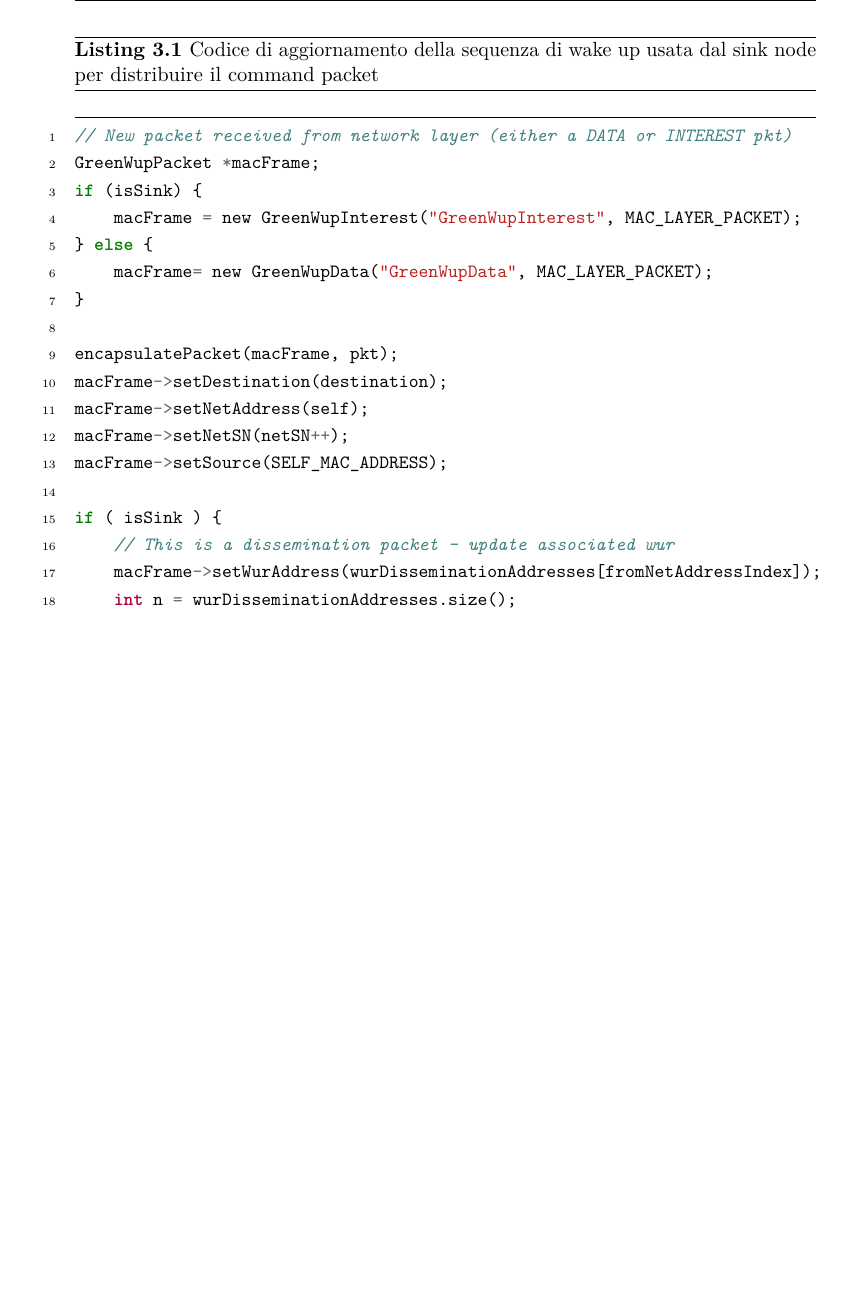
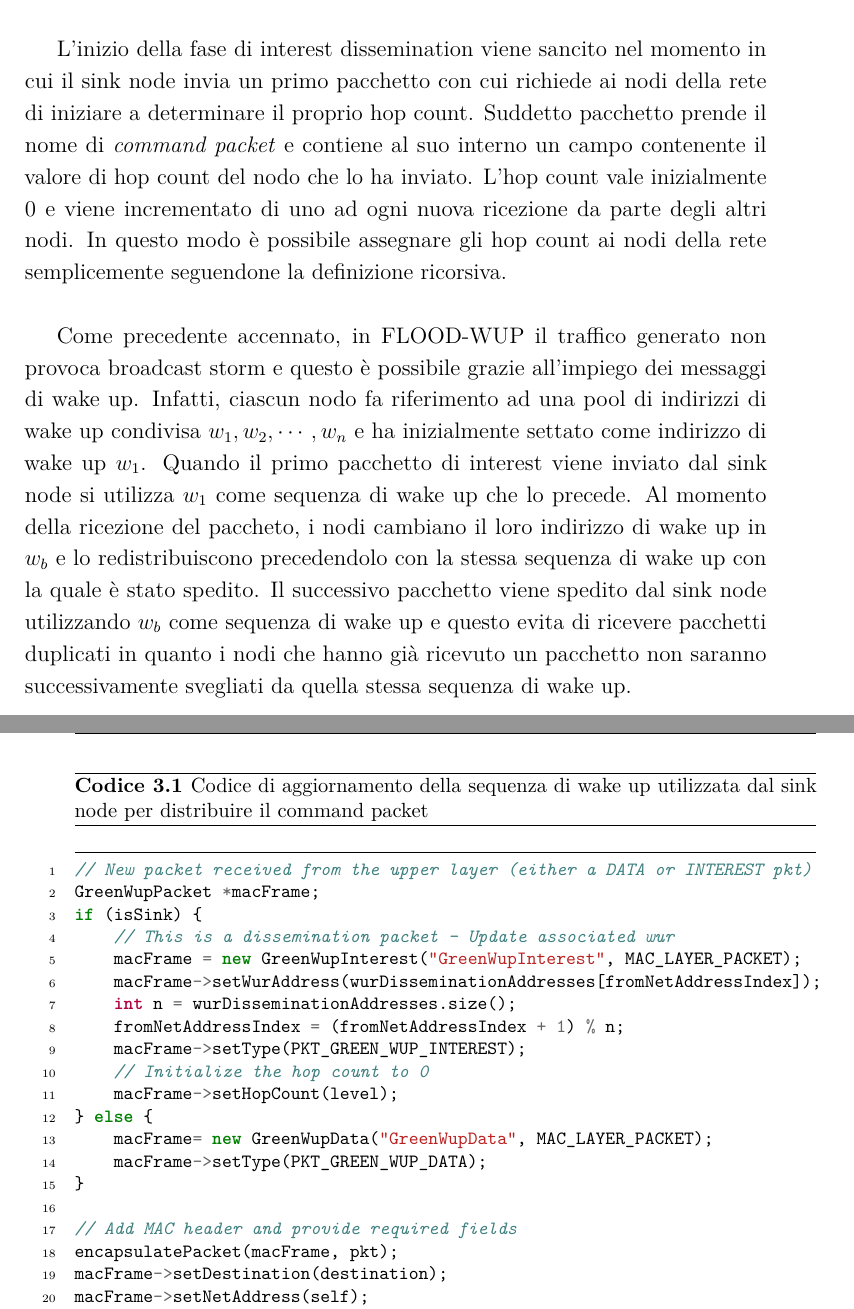
Before and after one commit to LeonardoEmili/bachelor-degree-thesis, a LaTeX thesis (relazione.tex): part of page 14 of 21 before the commit and two parts of pages 13 and 14 of 21 after it, the two joined at a grey line, cut at the place of the change, the shorter picture padded with empty space. The pictures show the PDF file relazione.pdf that the author committed with the source.

Commit message:
Add code for the interest phase

```diff
--- a/relazione.tex
+++ b/relazione.tex
@@ -269,33 +270,52 @@ a tutti i nodi della rete senza incorrere in \emph{broadcast storm}.\\
 
 L'obbiettivo della fase di interest dissemination è di assegnare a ciascun nodo della rete un valore di hop count. Nel caso di FLOOD-WUP ciò
 avviene secondo un algoritmo iterativo: questo avrà valore 0 nel solo caso del sink node, altrimenti assume un valore $h$ se $h-1$ è il valore
-di hop count del nodo precedente.
+di hop count del nodo precedente.\\
+
+L'inizio della fase di interest dissemination viene sancito nel momento in cui il sink node invia un primo pacchetto con cui richiede
+ai nodi della rete di iniziare a determinare il proprio hop count. Suddetto pacchetto prende il nome di \emph{command packet} e contiene
+al suo interno un campo contenente il valore di hop count del nodo che lo ha inviato. L'hop count vale inizialmente 0
+e viene incrementato di uno ad ogni nuova ricezione da parte degli altri nodi. In questo modo è possibile assegnare gli hop count ai nodi
+della rete semplicemente seguendone la definizione ricorsiva.\\
+
+Come precedente accennato, in FLOOD-WUP il traffico generato non provoca broadcast storm e questo è possibile grazie all'impiego dei messaggi
+di wake up. Infatti, ciascun nodo fa riferimento ad una pool di indirizzi di wake up condivisa $w_1, w_2, \cdots, w_n$ e ha inizialmente
+settato come indirizzo di wake up $w_1$. Quando il primo pacchetto di interest viene inviato dal sink node si utilizza $w_1$ come sequenza
+di wake up che lo precede. Al momento della ricezione del paccheto, i nodi cambiano il loro indirizzo di wake up in $w_b$ e lo redistribuiscono
+precedendolo con la stessa sequenza di wake up con la quale è stato spedito. Il successivo pacchetto viene spedito dal sink
+node utilizzando $w_b$ come sequenza di wake up e questo evita di ricevere pacchetti duplicati in quanto i nodi che hanno già ricevuto un
+pacchetto non saranno successivamente svegliati da quella stessa sequenza di wake up.
+
 \clearpage
-\begin{listing}[H]
-    \caption{Codice di aggiornamento della sequenza di wake up usata dal sink node per distribuire il command packet}
+\begin{listing}
+    \caption{Codice di aggiornamento della sequenza di wake up utilizzata dal sink node per distribuire il command packet}
     \begin{minted}[mathescape,
                    linenos,
                    numbersep=10pt,
                    gobble=0,
                    fontsize=\small,
                    frame=lines,
-                   framesep=2mm]{c}
-// New packet received from network layer (either a DATA or INTEREST pkt)
+                   framesep=2mm]{cpp}
+// New packet received from the upper layer (either a DATA or INTEREST pkt)
 GreenWupPacket *macFrame;
 if (isSink) {
+    // This is a dissemination packet - Update associated wur
     macFrame = new GreenWupInterest("GreenWupInterest", MAC_LAYER_PACKET);
+    macFrame->setWurAddress(wurDisseminationAddresses[fromNetAddressIndex]);
+    int n = wurDisseminationAddresses.size();
+    fromNetAddressIndex = (fromNetAddressIndex + 1) % n;
+    macFrame->setType(PKT_GREEN_WUP_INTEREST);
+    // Initialize the hop count to 0
+    macFrame->setHopCount(level);
 } else {
     macFrame= new GreenWupData("GreenWupData", MAC_LAYER_PACKET);
+    macFrame->setType(PKT_GREEN_WUP_DATA);
 }
 
+// Add MAC header and provide required fields
 encapsulatePacket(macFrame, pkt);
 macFrame->setDestination(destination);
 macFrame->setNetAddress(self);
 macFrame->setNetSN(netSN++);
 macFrame->setSource(SELF_MAC_ADDRESS);
 
-if ( isSink ) {
-    // This is a dissemination packet - update associated wur
-    macFrame->setWurAddress(wurDisseminationAddresses[fromNetAddressIndex]);
-    int n = wurDisseminationAddresses.size();
-    fromNetAddressIndex = ( fromNetAddressIndex + 1 ) % n;
@@ -305 +322,13 @@ if ( isSink ) {
-} else {
+    \end{minted}
+\end{listing}
+
+\begin{listing}
+    \caption{Codice di aggiornamento della sequenza di wake up usata dai nodi.}
+    \begin{minted}[mathescape,
+                   linenos,
+                   numbersep=10pt,
+                   gobble=0,
+                   fontsize=\small,
+                   frame=lines,
+                   framesep=2mm]{cpp}
+// Interest packet received from the network
@@ -309 +343,2 @@ if ( isSink ) {
+    return;
 }
@@ -310,3 +352,5 @@ if ( isSink ) {
+addressIndex = (addressIndex + 1) % (wurDisseminationAddresses.size());
+wurModule->addWakeupAddress(wurDisseminationAddresses[addressIndex]);
 
     \end{minted}
 \end{listing}
```
Also changed, not shown: relazione.pdf, relazione.tex (22 more changed lines), 6 other files.
